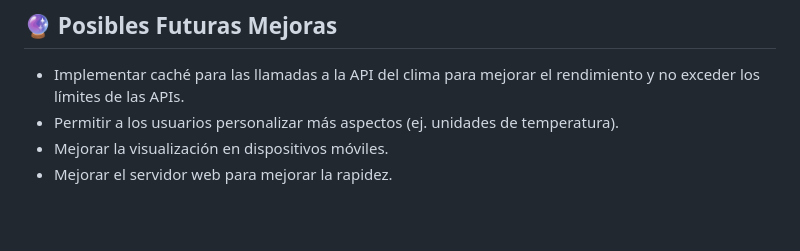
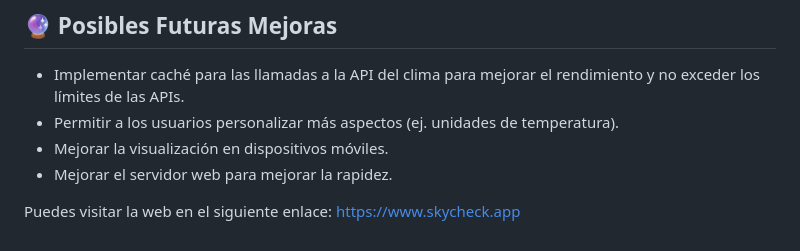
Before and after one commit to adrianla117/Weather_Project, a Markdown page: README.md, the part around one of its changes. Rendered like a GitHub page; blank space fills up the shorter version.

```diff
--- a/README.md
+++ b/README.md
@@ -180,3 +180,6 @@ Esta aplicación está preparada para desplegarse en Render.
 * Permitir a los usuarios personalizar más aspectos (ej. unidades de temperatura).
 * Mejorar la visualización en dispositivos móviles.
 * Mejorar el servidor web para mejorar la rapidez.
+
+Puedes visitar la web en el siguiente enlace:
+https://www.skycheck.app
```
Also changed, not shown: other parts of README.md (+1 -1 lines).
